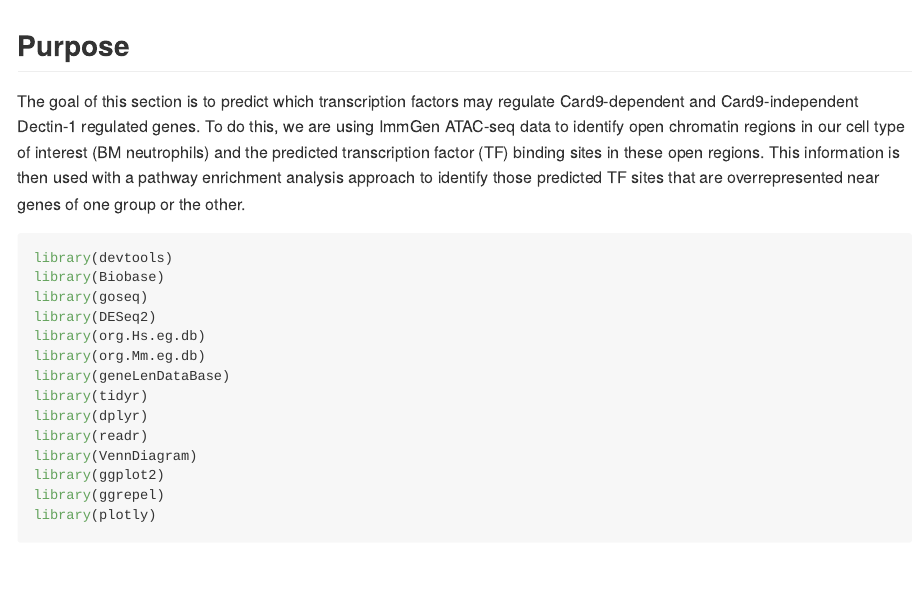
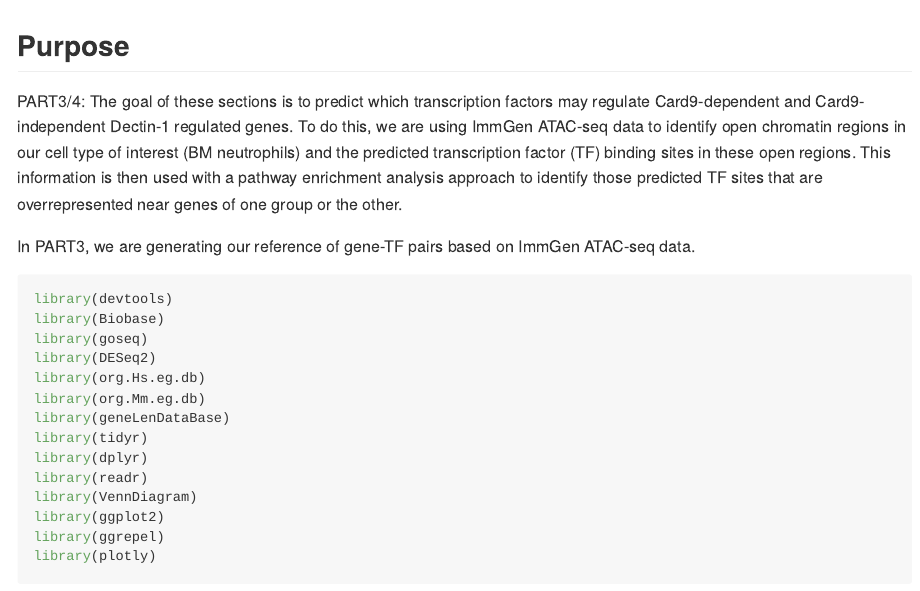
Before and after one commit to medeerhake/manuscript_03, an R Markdown document (032720_RNAseq_analysis_PART3.Rmd): the page in a window 1100 px wide, from its top. The pictures show the output file 032720_RNAseq_analysis_PART3.md that the author committed with the source, drawn offline in the style of GitHub.

Commit message:
PART3 V2 upload

````diff
--- a/032720_RNAseq_analysis_PART3.Rmd
+++ b/032720_RNAseq_analysis_PART3.Rmd
@@ -13,7 +13,9 @@ knitr::opts_chunk$set(echo = TRUE, warning = FALSE, error = FALSE, message = FAL
 
 ## Purpose
 
-The goal of this section is to predict which transcription factors may regulate Card9-dependent and Card9-independent Dectin-1 regulated genes. To do this, we are using ImmGen ATAC-seq data to identify open chromatin regions in our cell type of interest (BM neutrophils) and the predicted transcription factor (TF) binding sites in these open regions. This information is then used with a pathway enrichment analysis approach to identify those predicted TF sites that are overrepresented near genes of one group or the other.
+PART3/4: The goal of these sections  is to predict which transcription factors may regulate Card9-dependent and Card9-independent Dectin-1 regulated genes. To do this, we are using ImmGen ATAC-seq data to identify open chromatin regions in our cell type of interest (BM neutrophils) and the predicted transcription factor (TF) binding sites in these open regions. This information is then used with a pathway enrichment analysis approach to identify those predicted TF sites that are overrepresented near genes of one group or the other.
+
+In PART3, we are generating our reference of gene-TF pairs based on ImmGen ATAC-seq data.
 
 ```{r library, results='hide'}
 library(devtools)
````
Also changed, not shown: 032720_RNAseq_analysis_PART3.md.
